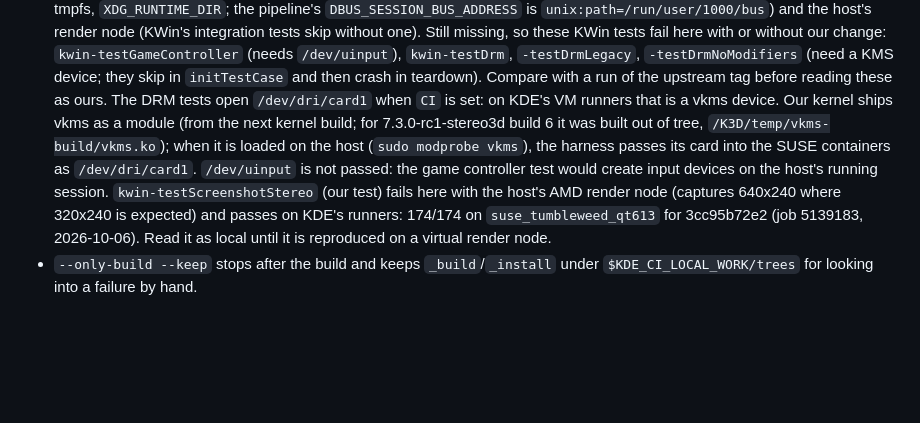
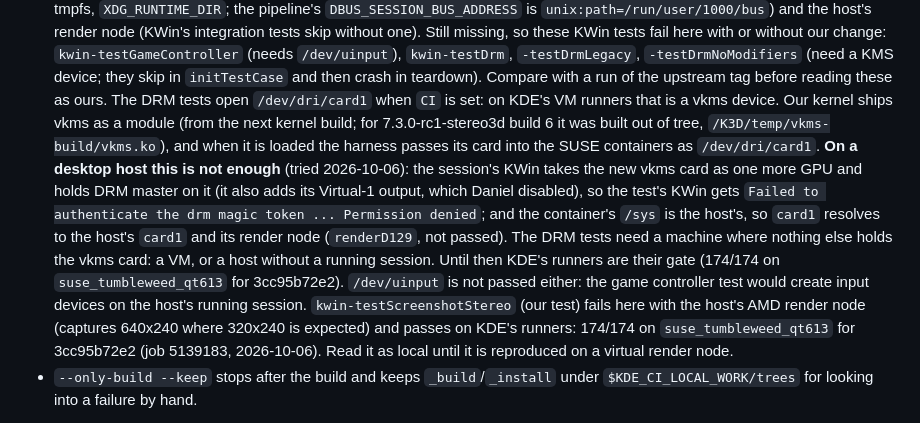
Before and after one commit to Sparky-OS/sparky-stereo-os-build, a Markdown page: tools/kde-ci-local/KDE-CI.md, the part around the change. Drawn GitHub-style; blank space fills up the shorter version.

Commit message:
kde-ci-local: vkms on a desktop host is held by the session's KWin; the DRM tests need a VM
Co-Authored-By: Claude Opus 5.5 <noreply@anthropic.com>

```diff
--- a/tools/kde-ci-local/KDE-CI.md
+++ b/tools/kde-ci-local/KDE-CI.md
@@ -64,7 +64,7 @@ What cannot run here, and what is done instead:
 - What the VM gives a job and Docker does not, added to the SUSE containers: a user runtime directory (`/run/user/1000` as tmpfs, `XDG_RUNTIME_DIR`; the pipeline's `DBUS_SESSION_BUS_ADDRESS` is `unix:path=/run/user/1000/bus`) and the host's render node (KWin's integration tests skip without one).
   Still missing, so these KWin tests fail here with or without our change: `kwin-testGameController` (needs `/dev/uinput`), `kwin-testDrm`, `-testDrmLegacy`, `-testDrmNoModifiers` (need a KMS device; they skip in `initTestCase` and then crash in teardown).
   Compare with a run of the upstream tag before reading these as ours.
-  The DRM tests open `/dev/dri/card1` when `CI` is set: on KDE's VM runners that is a vkms device. Our kernel ships vkms as a module (from the next kernel build; for 7.3.0-rc1-stereo3d build 6 it was built out of tree, `/K3D/temp/vkms-build/vkms.ko`); when it is loaded on the host (`sudo modprobe vkms`), the harness passes its card into the SUSE containers as `/dev/dri/card1`. `/dev/uinput` is not passed: the game controller test would create input devices on the host's running session.
+  The DRM tests open `/dev/dri/card1` when `CI` is set: on KDE's VM runners that is a vkms device. Our kernel ships vkms as a module (from the next kernel build; for 7.3.0-rc1-stereo3d build 6 it was built out of tree, `/K3D/temp/vkms-build/vkms.ko`), and when it is loaded the harness passes its card into the SUSE containers as `/dev/dri/card1`. **On a desktop host this is not enough** (tried 2026-10-06): the session's KWin takes the new vkms card as one more GPU and holds DRM master on it (it also adds its Virtual-1 output, which Daniel disabled), so the test's KWin gets `Failed to authenticate the drm magic token ... Permission denied`; and the container's `/sys` is the host's, so `card1` resolves to the host's `card1` and its render node (`renderD129`, not passed). The DRM tests need a machine where nothing else holds the vkms card: a VM, or a host without a running session. Until then KDE's runners are their gate (174/174 on `suse_tumbleweed_qt613` for 3cc95b72e2). `/dev/uinput` is not passed either: the game controller test would create input devices on the host's running session.
   `kwin-testScreenshotStereo` (our test) fails here with the host's AMD render node (captures 640x240 where 320x240 is expected) and passes on KDE's runners: 174/174 on `suse_tumbleweed_qt613` for 3cc95b72e2 (job 5139183, 2026-10-06). Read it as local until it is reproduced on a virtual render node.
 - `--only-build --keep` stops after the build and keeps `_build`/`_install` under `$KDE_CI_LOCAL_WORK/trees` for looking into a failure by hand.
 
```
